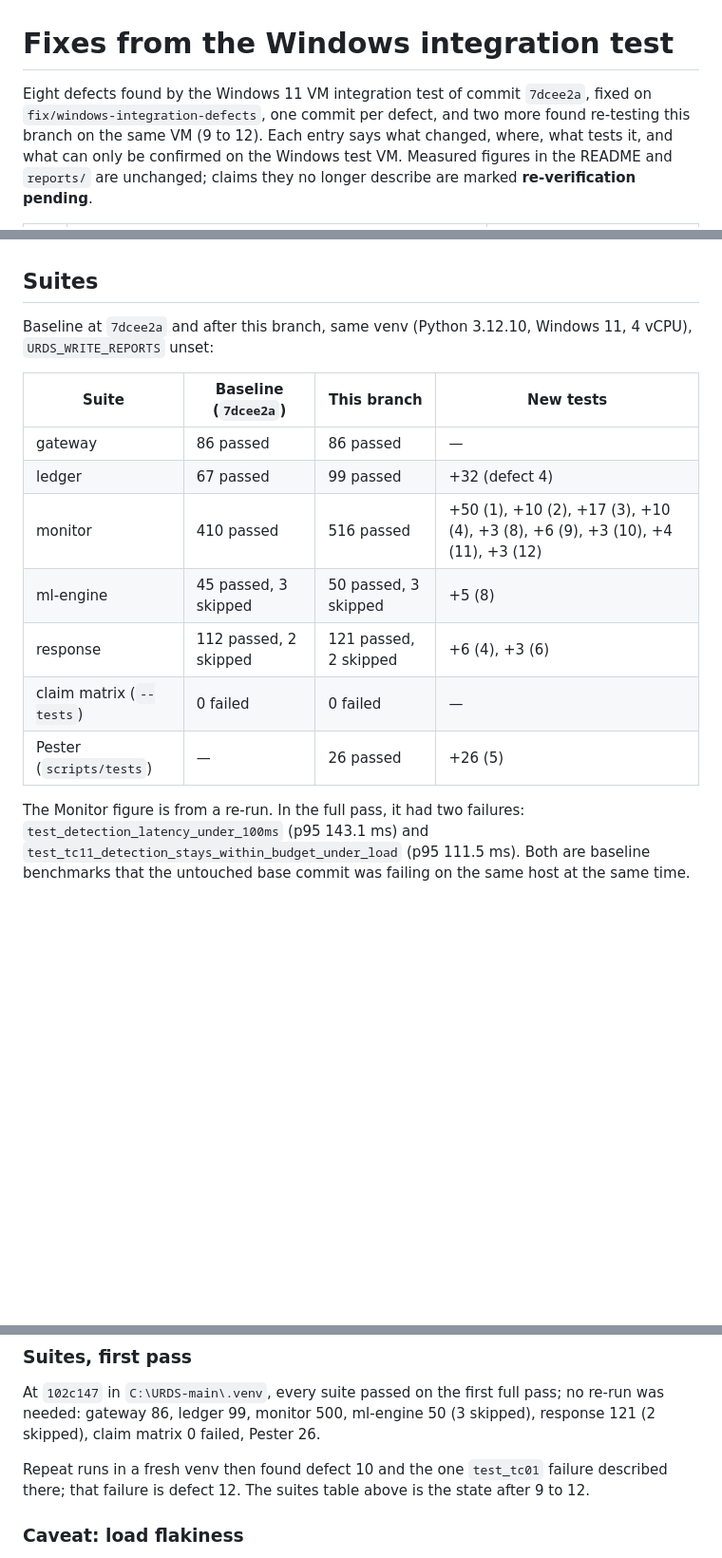
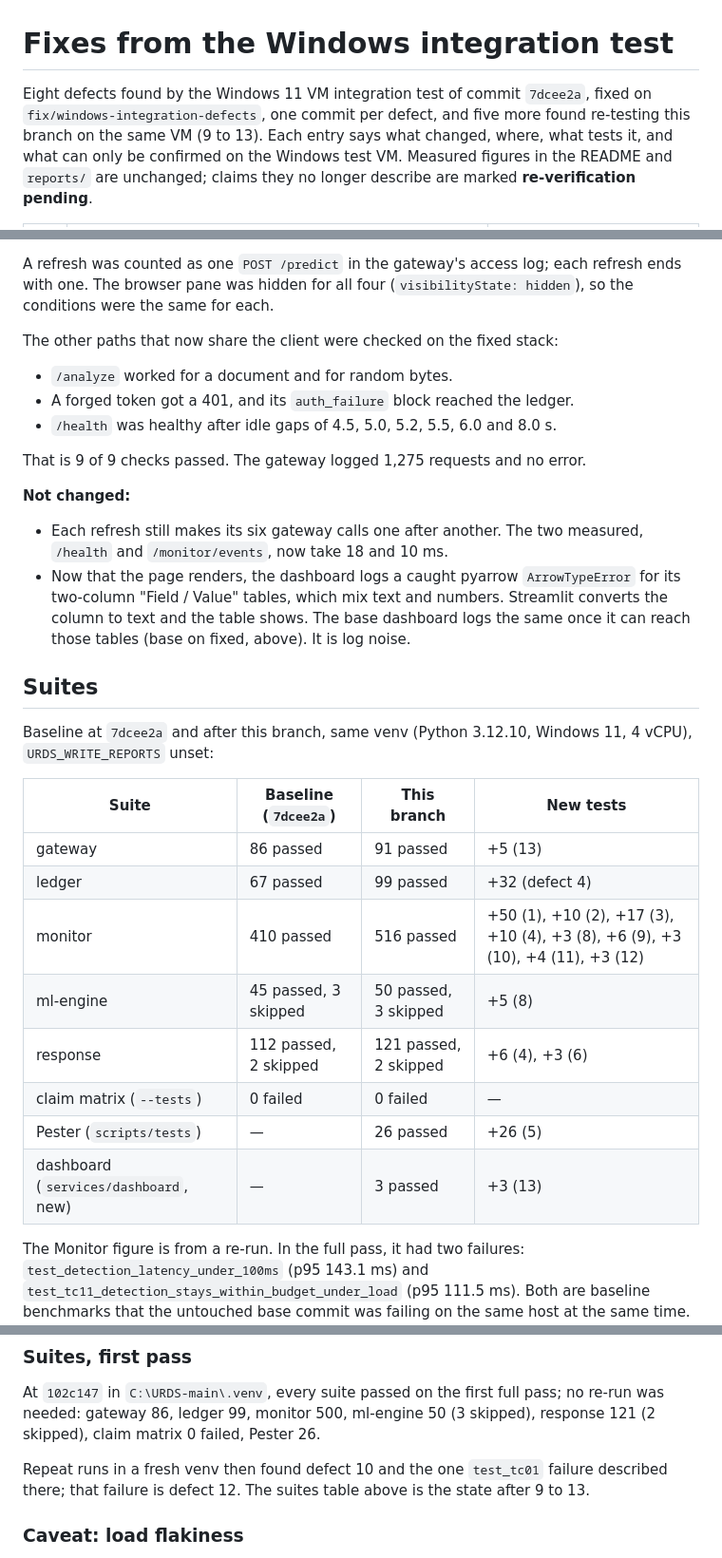
Before and after one commit to VSshashank/unified-ransomware-system, a Markdown page: FIXES.md, 3 parts joined by grey strips. Shown at 95% size. Drawn GitHub-style; blank space fills up the shorter version.

```diff
--- a/FIXES.md
+++ b/FIXES.md
@@ -1,8 +1,8 @@
 # Fixes from the Windows integration test
 
 Eight defects found by the Windows 11 VM integration test of commit `7dcee2a`,
-fixed on `fix/windows-integration-defects`, one commit per defect, and two more
-found re-testing this branch on the same VM (9 to 12). Each entry says what
+fixed on `fix/windows-integration-defects`, one commit per defect, and five more
+found re-testing this branch on the same VM (9 to 13). Each entry says what
 changed, where, what tests it, and what can only be confirmed on the Windows
 test VM. Measured figures in the README and `reports/` are unchanged;
 claims they no longer describe are marked **re-verification pending**.
@@ -517,3 +592,23 @@ the full content.
+A refresh was counted as one `POST /predict` in the gateway's access log; each
+refresh ends with one. The browser pane was hidden for all four
+(`visibilityState: hidden`), so the conditions were the same for each.
+
+The other paths that now share the client were checked on the fixed stack:
+- `/analyze` worked for a document and for random bytes.
+- A forged token got a 401, and its `auth_failure` block reached the ledger.
+- `/health` was healthy after idle gaps of 4.5, 5.0, 5.2, 5.5, 6.0 and 8.0 s.
+
+That is 9 of 9 checks passed. The gateway logged 1,275 requests and no error.
+
+**Not changed:**
+- Each refresh still makes its six gateway calls one after another. The two
+  measured, `/health` and `/monitor/events`, now take 18 and 10 ms.
+- Now that the page renders, the dashboard logs a caught pyarrow
+  `ArrowTypeError` for its two-column "Field / Value" tables, which mix text
+  and numbers. Streamlit converts the column to text and the table shows. The
+  base dashboard logs the same once it can reach those tables (base on fixed,
+  above). It is log noise.
+
 ## Suites
 
 Baseline at `7dcee2a` and after this branch, same venv (Python 3.12.10,
@@ -521,13 +616,14 @@ Windows 11, 4 vCPU), `URDS_WRITE_REPORTS` unset:
 
 | Suite | Baseline (`7dcee2a`) | This branch | New tests |
 |---|---|---|---|
-| gateway | 86 passed | 86 passed | — |
+| gateway | 86 passed | 91 passed | +5 (13) |
 | ledger | 67 passed | 99 passed | +32 (defect 4) |
 | monitor | 410 passed | 516 passed | +50 (1), +10 (2), +17 (3), +10 (4), +3 (8), +6 (9), +3 (10), +4 (11), +3 (12) |
 | ml-engine | 45 passed, 3 skipped | 50 passed, 3 skipped | +5 (8) |
 | response | 112 passed, 2 skipped | 121 passed, 2 skipped | +6 (4), +3 (6) |
 | claim matrix (`--tests`) | 0 failed | 0 failed | — |
 | Pester (`scripts/tests`) | — | 26 passed | +26 (5) |
+| dashboard (`services/dashboard`, new) | — | 3 passed | +3 (13) |
 
 The Monitor figure is from a re-run. In the full pass, it had two failures:
 `test_detection_latency_under_100ms` (p95 143.1 ms) and
@@ -572,7 +668,7 @@ pass; no re-run was needed: gateway 86, ledger 99, monitor 500, ml-engine 50
 
 Repeat runs in a fresh venv then found defect 10 and the one `test_tc01`
 failure described there; that failure is defect 12. The suites table above is
-the state after 9 to 12.
+the state after 9 to 13.
 
 ### Caveat: load flakiness
 
```
Also changed, not shown: other parts of FIXES.md (+75 -0 lines), docs/FLOW.md (+5 -4 lines), docs/SH_INTEGRATION_PRESENTATION_NOTES.md (+5 -4 lines).
